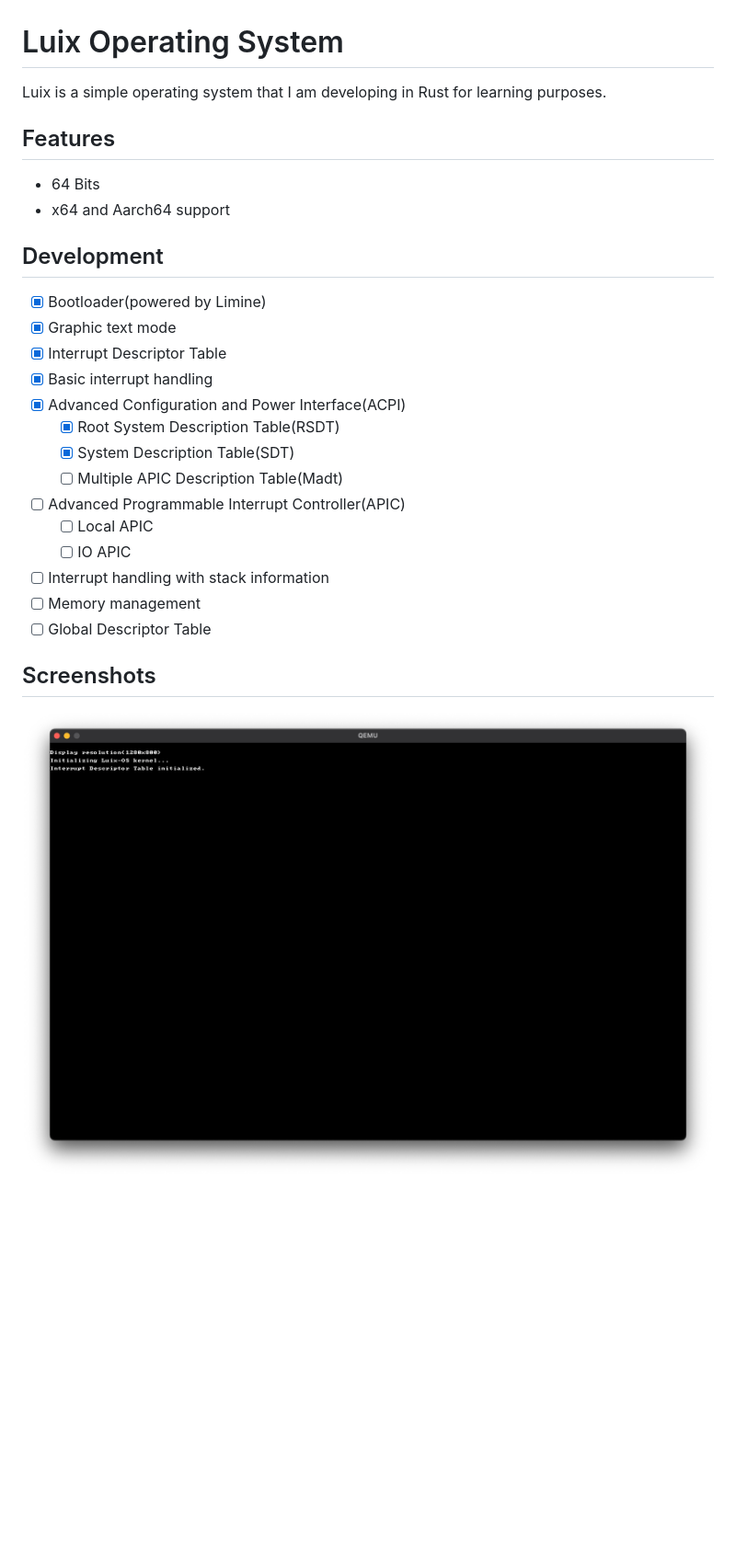
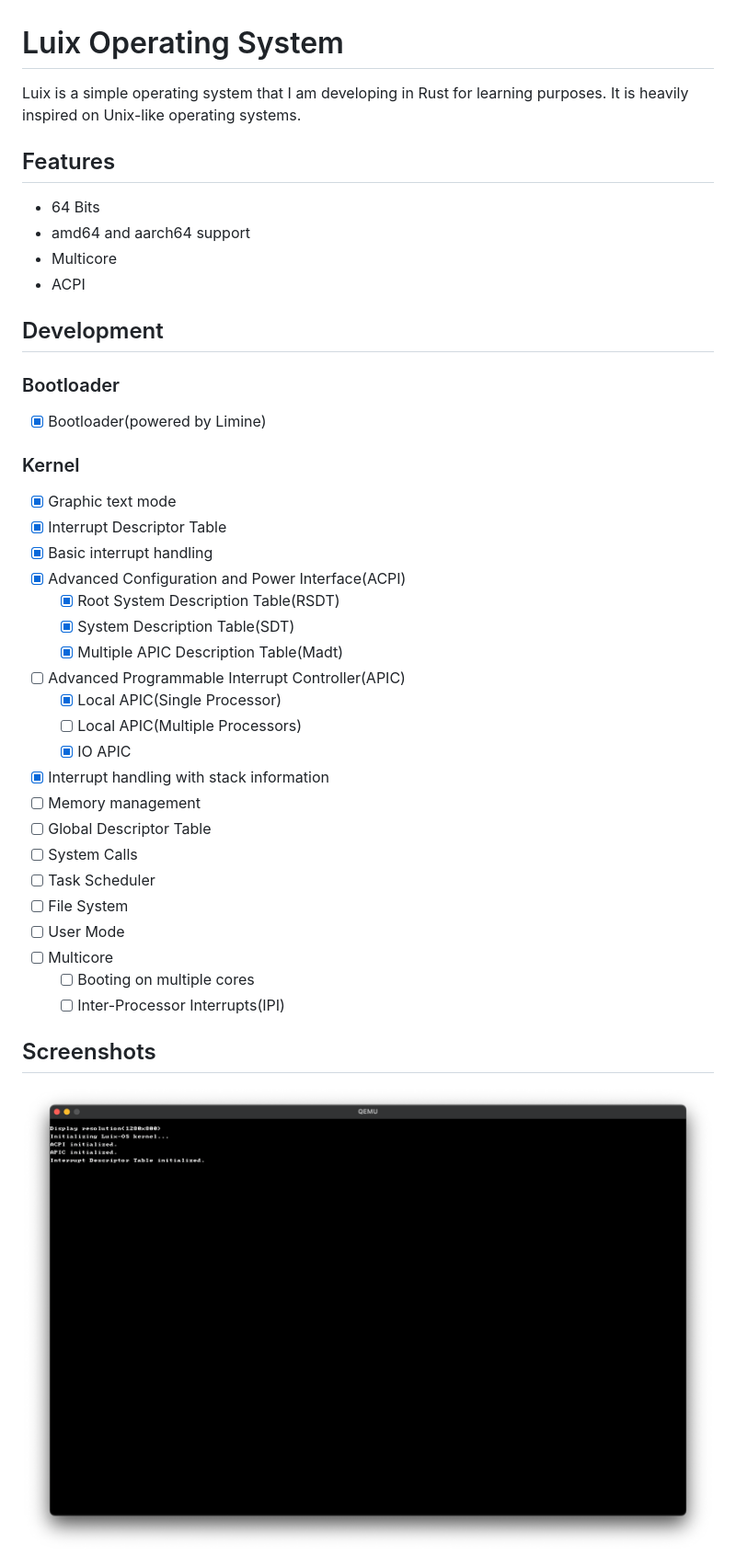
Before and after one commit to lpicanco/luix-os, a Markdown page: README.md, the part around the change. Shown at 92% size. Rendered like a GitHub page; pictures changed too: docs/screenshot_01.png; blank space fills up the shorter version.

Commit message:
docs: update README.md

```diff
--- a/README.md
+++ b/README.md
@@ -1,28 +1,42 @@
 # Luix Operating System
 
 Luix is a simple operating system that I am developing in Rust for learning purposes.
+It is heavily inspired on Unix-like operating systems.
 
 ## Features
 
 - 64 Bits
-- x64 and Aarch64 support
+- amd64 and aarch64 support
+- Multicore
+- ACPI
 
 ## Development
 
+### Bootloader
 - [x] Bootloader(powered by Limine)
+
+### Kernel
 - [x] Graphic text mode
 - [x] Interrupt Descriptor Table
 - [x] Basic interrupt handling
 - [x] Advanced Configuration and Power Interface(ACPI)
     - [x] Root System Description Table(RSDT)
     - [x] System Description Table(SDT)
-    - [ ] Multiple APIC Description Table(Madt)
+    - [x] Multiple APIC Description Table(Madt)
 - [ ] Advanced Programmable Interrupt Controller(APIC)
-    - [ ] Local APIC
-    - [ ] IO APIC
-- [ ] Interrupt handling with stack information
+    - [x] Local APIC(Single Processor)
+    - [ ] Local APIC(Multiple Processors)
+    - [x] IO APIC
+- [x] Interrupt handling with stack information
 - [ ] Memory management
 - [ ] Global Descriptor Table
+- [ ] System Calls
+- [ ] Task Scheduler
+- [ ] File System
+- [ ] User Mode
+- [ ] Multicore
+    - [ ] Booting on multiple cores
+    - [ ] Inter-Processor Interrupts(IPI)
 
 ## Screenshots
 
```
